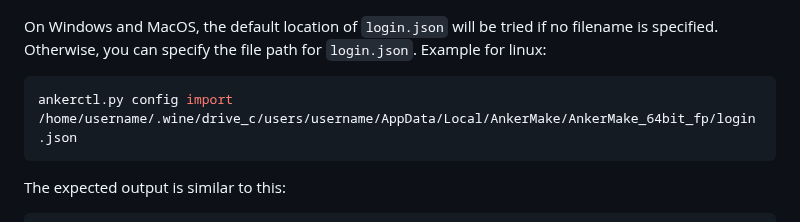
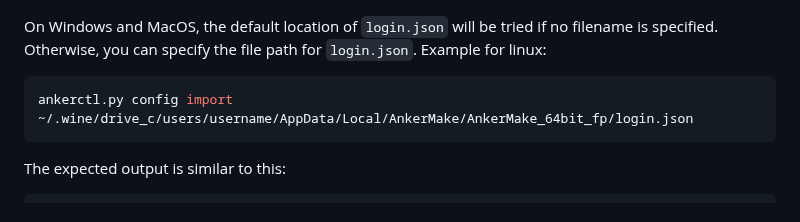
Before and after one commit to Ankermgmt/ankermake-m5-protocol, a Markdown page: README.md, the part around the change. Rendered like a GitHub page.

Commit message:
* More compact linux "config import" example

````diff
--- a/README.md
+++ b/README.md
@@ -89,7 +89,7 @@ filename is specified. Otherwise, you can specify the file path for
 `login.json`. Example for linux:
 
 ```sh
-ankerctl.py config import /home/username/.wine/drive_c/users/username/AppData/Local/AnkerMake/AnkerMake_64bit_fp/login.json
+ankerctl.py config import ~/.wine/drive_c/users/username/AppData/Local/AnkerMake/AnkerMake_64bit_fp/login.json
 ```
 
 The expected output is similar to this:
````
